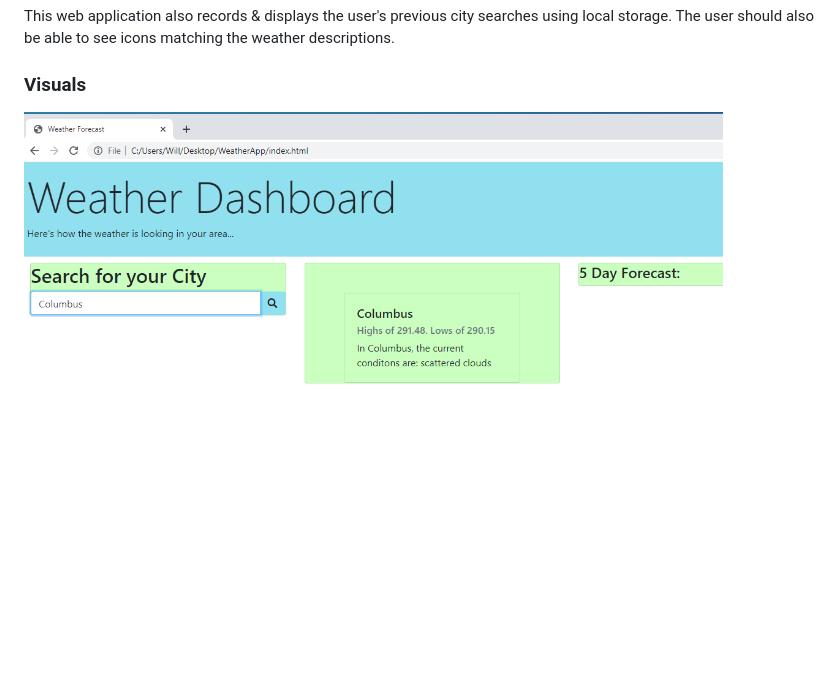
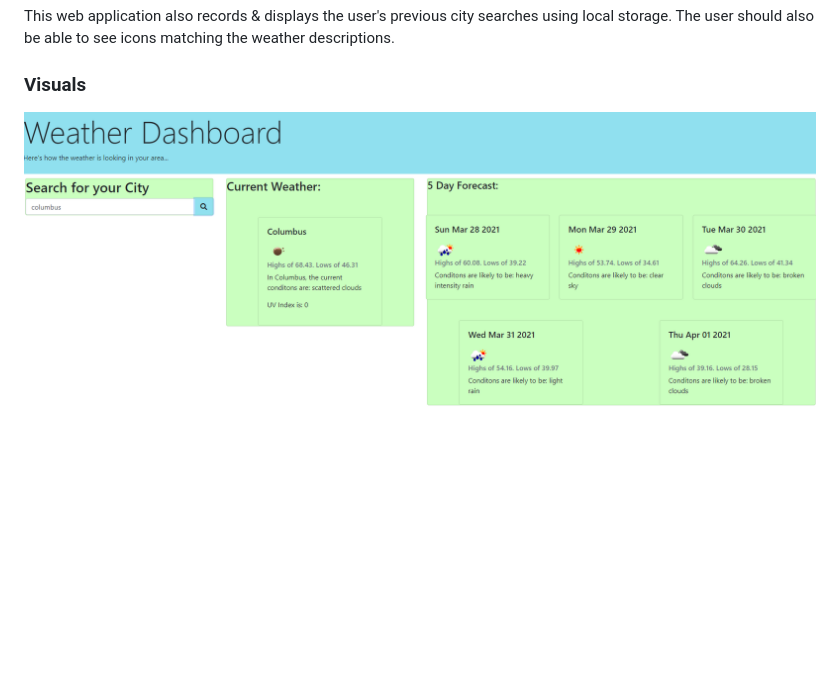
Before and after one commit to will98nicholson/WeatherApp, a Markdown page: readme.md, the part around the change printed below. GitHub-like rendering; pictures changed too: Assets/Images/page1.png (added); blank space fills up the shorter version.

```diff
--- a/readme.md
+++ b/readme.md
@@ -13,5 +13,5 @@ should also be able to see icons matching the weather descriptions.
 
 ### Visuals
 
-![screenshot first](./Assets/Images/page.png)
+![screenshot first](./Assets/Images/page1.png)
 
```
Also changed, not shown: other parts of readme.md (+0 -3 lines), 1 other file.
